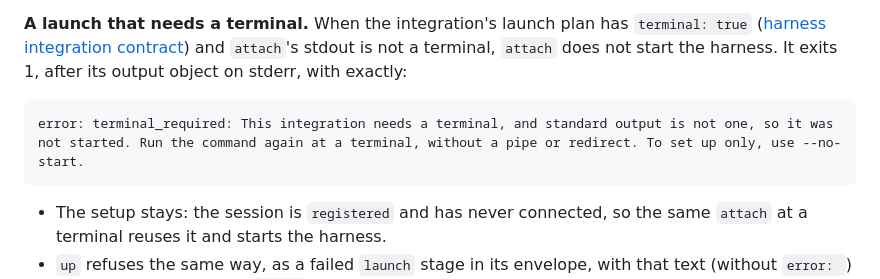
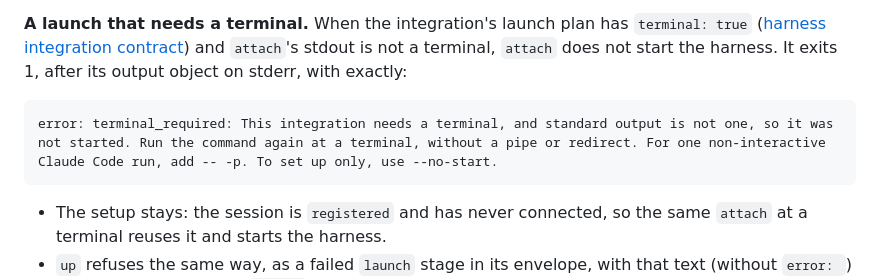
Before and after one commit to peerspan/peerspan, a Markdown page: docs/launch-contract.md, the part around the change. GitHub-like rendering.

Commit message:
Launch contract: the terminal refusal names the -- -p fix

````diff
--- a/docs/launch-contract.md
+++ b/docs/launch-contract.md
@@ -674,7 +674,7 @@ Before launching, `attach` prints its output object on stderr, so the address is
 **A launch that needs a terminal.** When the integration's launch plan has `terminal: true` ([harness integration contract](harness-integration-contract.md)) and `attach`'s stdout is not a terminal, `attach` does not start the harness. It exits 1, after its output object on stderr, with exactly:
 
 ```
-error: terminal_required: This integration needs a terminal, and standard output is not one, so it was not started. Run the command again at a terminal, without a pipe or redirect. To set up only, use --no-start.
+error: terminal_required: This integration needs a terminal, and standard output is not one, so it was not started. Run the command again at a terminal, without a pipe or redirect. For one non-interactive Claude Code run, add -- -p. To set up only, use --no-start.
 ```
 
 - The setup stays: the session is `registered` and has never connected, so the same `attach` at a terminal reuses it and starts the harness.
````
